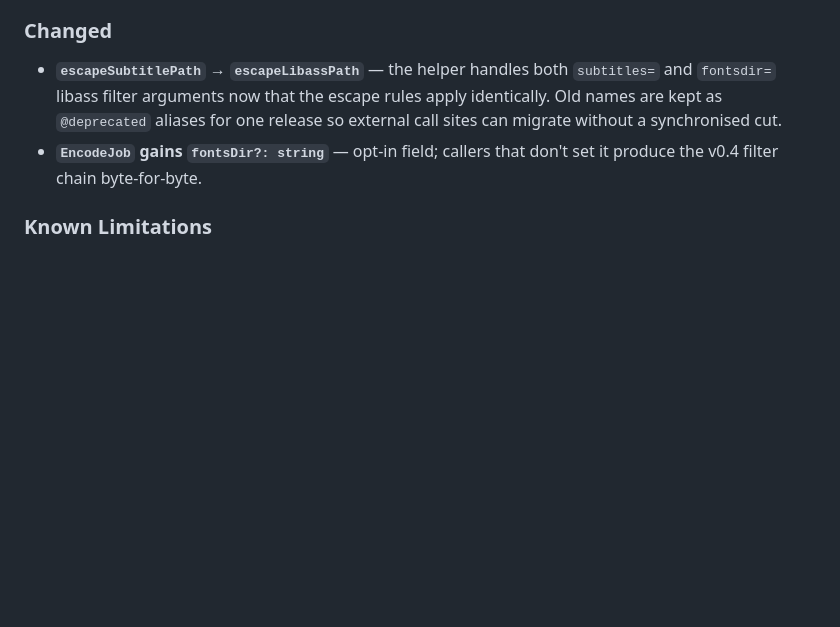
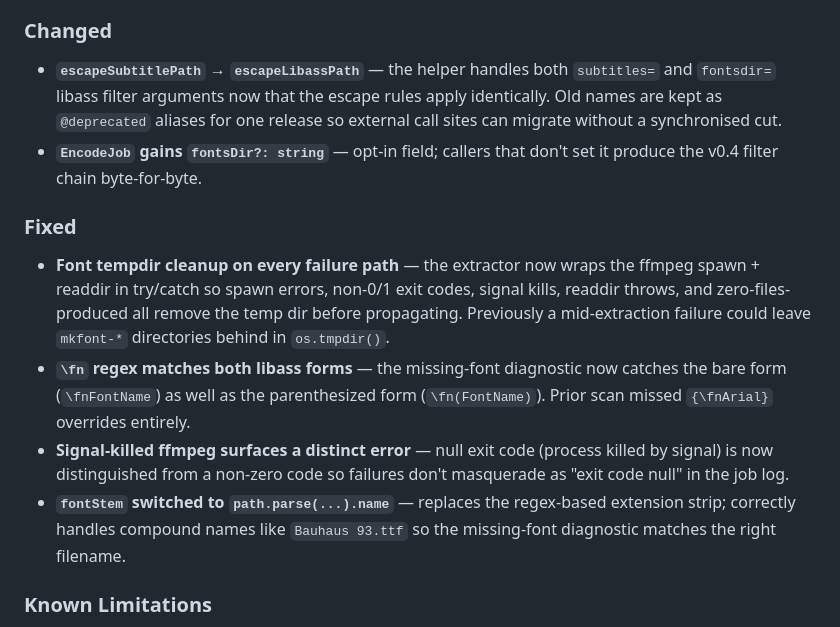
Before and after one commit to Shironex/moekoder, a Markdown page: CHANGELOG.md, the part around one of its changes. GitHub-like rendering; blank space fills up the shorter version.

Commit message:
docs(changelog): finalize v0.5.0 with post-bump font-extractor fixes

```diff
--- a/CHANGELOG.md
+++ b/CHANGELOG.md
@@ -23,6 +23,13 @@ MKV embedded-font extraction release. When the source is an MKV with attached fo
 
 - **`escapeSubtitlePath` → `escapeLibassPath`** — the helper handles both `subtitles=` and `fontsdir=` libass filter arguments now that the escape rules apply identically. Old names are kept as `@deprecated` aliases for one release so external call sites can migrate without a synchronised cut.
 - **`EncodeJob` gains `fontsDir?: string`** — opt-in field; callers that don't set it produce the v0.4 filter chain byte-for-byte.
+
+### Fixed
+
+- **Font tempdir cleanup on every failure path** — the extractor now wraps the ffmpeg spawn + readdir in try/catch so spawn errors, non-0/1 exit codes, signal kills, readdir throws, and zero-files-produced all remove the temp dir before propagating. Previously a mid-extraction failure could leave `mkfont-*` directories behind in `os.tmpdir()`.
+- **`\fn` regex matches both libass forms** — the missing-font diagnostic now catches the bare form (`\fnFontName`) as well as the parenthesized form (`\fn(FontName)`). Prior scan missed `{\fnArial}` overrides entirely.
+- **Signal-killed ffmpeg surfaces a distinct error** — null exit code (process killed by signal) is now distinguished from a non-zero code so failures don't masquerade as "exit code null" in the job log.
+- **`fontStem` switched to `path.parse(...).name`** — replaces the regex-based extension strip; correctly handles compound names like `Bauhaus 93.ttf` so the missing-font diagnostic matches the right filename.
 
 ### Known Limitations
 
```
Also changed, not shown: other parts of CHANGELOG.md (+1 -1 lines).
